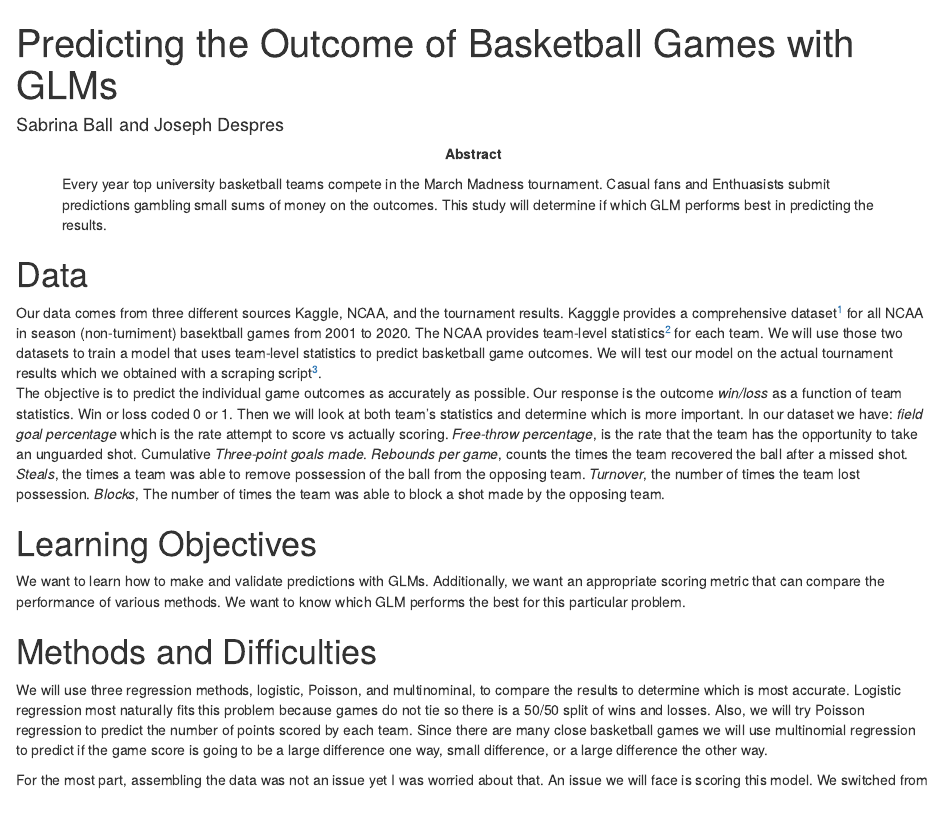
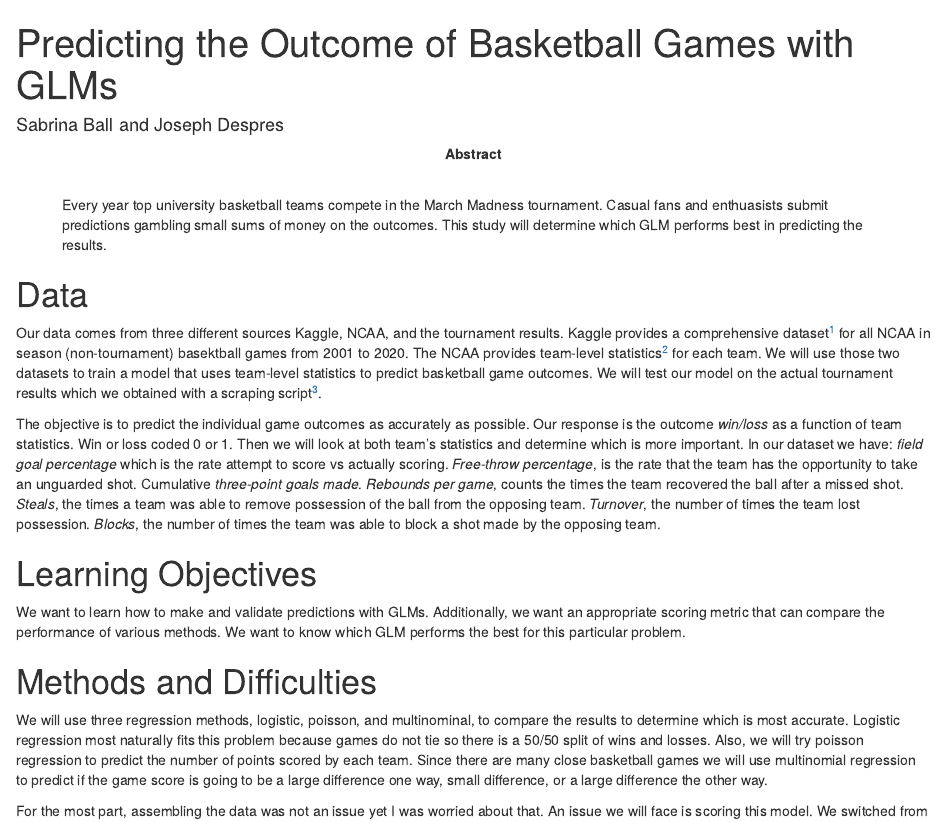
Before and after one commit to despresj/March-Madness, an R Markdown document (proposal/proposal.Rmd): the page in a window 1100 px wide, from its top. Rendered offline with R 4.5, knitr and Pandoc, with nearby package versions; drawn as R Markdown's standard HTML page in place of the format the file asks for.

Commit message:
made edits

````diff
--- a/proposal/proposal.Rmd
+++ b/proposal/proposal.Rmd
@@ -6,15 +6,18 @@ output:
 urlcolor: blue
 biblio-style: apsr
 title: "Predicting the Outcome of Basketball Games with GLMs"
+header-includes:
+   - \setlength\parindent{24pt}
 author:
 - name: Sabrina Ball and Joseph Despres
   affiliation:
-abstract: "Every year top university basketball teams compete in the March Madness tournament. Casual fans and Enthuasists submit predictions gambling small sums of money on the outcomes. This study will determine if which GLM performs best in predicting the results."
+abstract: \hspace{\parindent}Every year top university basketball teams compete in the March Madness tournament. Casual fans and enthuasists submit predictions gambling small sums of money on the outcomes. This study will determine which GLM performs best in predicting the results.
 geometry: margin=0.5in
 fontfamily: mathpazo
 fontsize: 10pt
 # spacing: double
 endnote: no
+indent: true
 
 ---
 
@@ -28,16 +31,19 @@ par(op)
 # source(here::here("R", "explatoryAnalysis.R"))
 ```
 
+
 # Data
-Our data comes from three different sources Kaggle, NCAA, and the tournament results. Kagggle provides a comprehensive dataset^[https://plexkits.com/march-madness-bracket/] for all NCAA in season (non-turniment) basektball games from 2001 to 2020. The NCAA provides team-level statistics^[https://stats.ncaa.org/rankings/change_sport_year_div] for each team. We will use those two datasets to train a model that uses team-level statistics to predict basketball game outcomes. We will test our model on the actual tournament results which we obtained with a scraping script^[https://github.com/despresj/March-Madness/blob/main/R/scrape_finals.R].
-  The objective is to predict the individual game outcomes as accurately as possible. Our response is the outcome *win/loss* as a function of team statistics. Win or loss coded 0 or 1. Then we will look at both team's statistics and determine which is more important. In our dataset we have: *field goal percentage* which is the rate attempt to score vs actually scoring. *Free-throw percentage*,  is the rate that the team has the opportunity to take an unguarded shot. Cumulative *Three-point goals made*. *Rebounds per game*, counts the times the team recovered the ball after a missed shot. *Steals*, the times a team was able to remove possession of the ball from the opposing team. *Turnover*, the number of times the team lost possession. *Blocks*, The number of times the team was able to block a shot made by the opposing team.
+
+\hspace{\parindent} Our data comes from three different sources Kaggle, NCAA, and the tournament results. Kaggle provides a comprehensive dataset^[https://plexkits.com/march-madness-bracket/] for all NCAA in season (non-tournament) basektball games from 2001 to 2020. The NCAA provides team-level statistics^[https://stats.ncaa.org/rankings/change_sport_year_div] for each team. We will use those two datasets to train a model that uses team-level statistics to predict basketball game outcomes. We will test our model on the actual tournament results which we obtained with a scraping script^[https://github.com/despresj/March-Madness/blob/main/R/scrape_finals.R].
+
+\hspace{\parindent}The objective is to predict the individual game outcomes as accurately as possible. Our response is the outcome *win/loss* as a function of team statistics. Win or loss coded 0 or 1. Then we will look at both team's statistics and determine which is more important. In our dataset we have: *field goal percentage* which is the rate attempt to score vs actually scoring. *Free-throw percentage*,  is the rate that the team has the opportunity to take an unguarded shot. Cumulative *three-point goals made*. *Rebounds per game*, counts the times the team recovered the ball after a missed shot. *Steals*, the times a team was able to remove possession of the ball from the opposing team. *Turnover*, the number of times the team lost possession. *Blocks*, the number of times the team was able to block a shot made by the opposing team.
 
 # Learning Objectives
 
-We want to learn how to make and validate predictions with GLMs. Additionally, we want an appropriate scoring metric that can compare the performance of various methods. We want to know which GLM performs the best for this particular problem.
+\hspace{\parindent}We want to learn how to make and validate predictions with GLMs. Additionally, we want an appropriate scoring metric that can compare the performance of various methods. We want to know which GLM performs the best for this particular problem.
 
 # Methods and Difficulties
 
-We will use three regression methods, logistic, Poisson, and multinominal, to compare the results to determine which is most accurate. Logistic regression most naturally fits this problem because games do not tie so there is a 50/50 split of wins and losses. Also, we will try Poisson regression to predict the number of points scored by each team. Since there are many close basketball games we will use multinomial regression to predict if the game score is going to be a large difference one way, small difference, or a large difference the other way.
+\hspace{\parindent}We will use three regression methods, logistic, poisson, and multinominal, to compare the results to determine which is most accurate. Logistic regression most naturally fits this problem because games do not tie so there is a 50/50 split of wins and losses. Also, we will try poisson regression to predict the number of points scored by each team. Since there are many close basketball games we will use multinomial regression to predict if the game score is going to be a large difference one way, small difference, or a large difference the other way.
 
-For the most part, assembling the data was not an issue yet I was worried about that. An issue we will face is scoring this model. We switched from making predictions depending on the previous round to being independent of the previous round. We come up with a simple scoring metric then, treat games played as a random sample from all possible games, and use basic statistical methods to infer the prediction accuracy.
+\hspace{\parindent}For the most part, assembling the data was not an issue yet I was worried about that. An issue we will face is scoring this model. We switched from making predictions depending on the previous round to being independent of the previous round. We come up with a simple scoring metric then, treat games played as a random sample from all possible games, and use basic statistical methods to infer the prediction accuracy.
````
Also changed, not shown: proposal/proposal.pdf.
